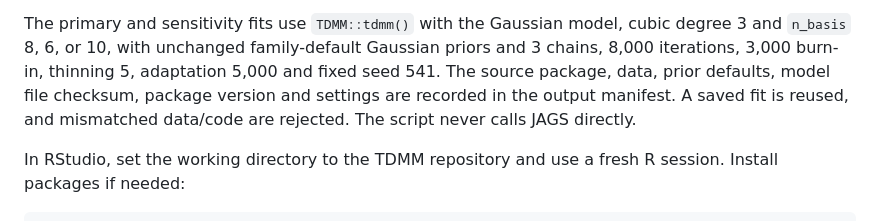
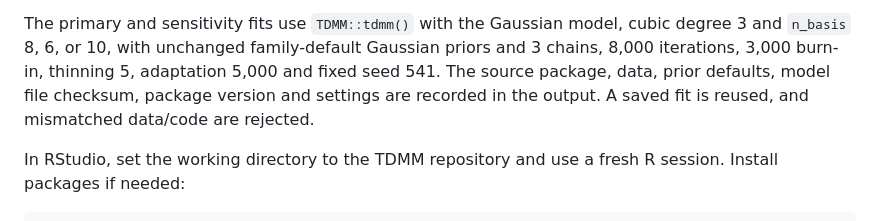
Before and after one commit to esrakurum/Bayesian-TDMM, a Markdown page: applications/pbc2-v2-analysis.md, the part around the change. GitHub-like rendering.

Commit message:
Update analysis documentation for clarity
Clarified output details and removed redundant text.

```diff
--- a/applications/pbc2-v2-analysis.md
+++ b/applications/pbc2-v2-analysis.md
@@ -24,8 +24,8 @@ Gaussian model, cubic degree 3 and `n_basis` 8, 6, or 10, with unchanged
 family-default Gaussian priors and 3 chains, 8,000 iterations, 3,000 burn-in,
 thinning 5, adaptation 5,000 and fixed seed 541. The source package, data,
 prior defaults, model file checksum, package version and settings are recorded
-in the output manifest. A saved fit is reused, and mismatched data/code are
-rejected. The script never calls JAGS directly.
+in the output. A saved fit is reused, and mismatched data/code are
+rejected.
 
 In RStudio, set the working directory to the TDMM repository and use a fresh R
 session. Install packages if needed:
```
